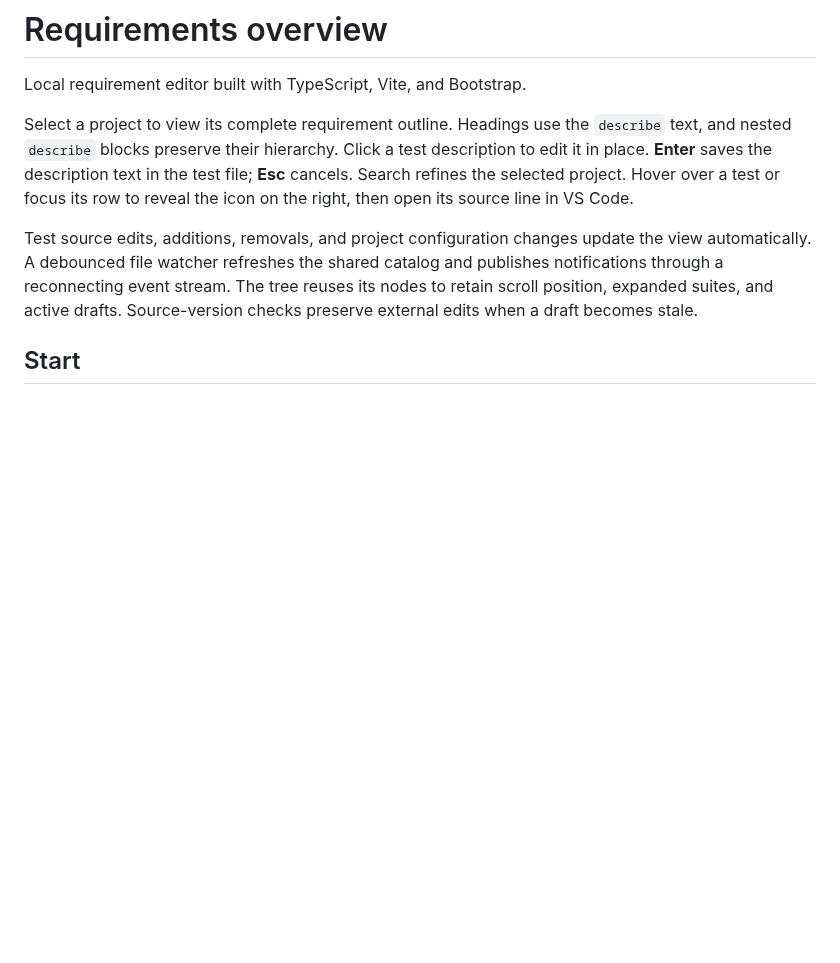
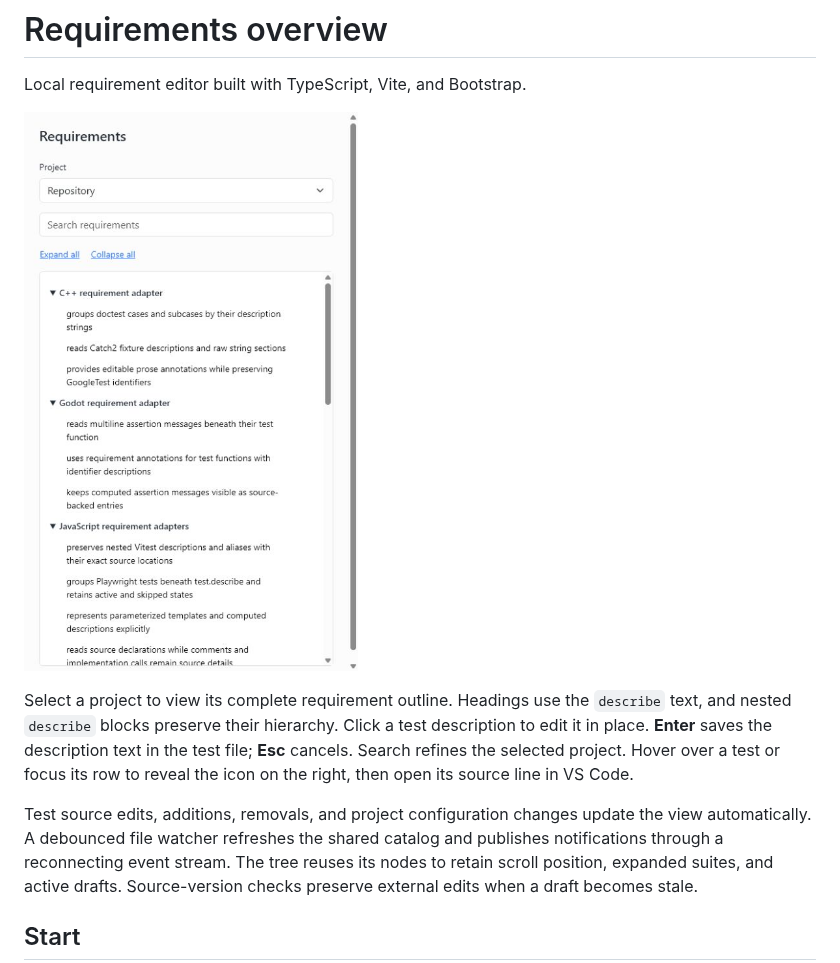
Before and after one commit to SanjoSolutions/requirements-overview, a Markdown page: README.md, the part around the change. Rendered like a GitHub page; pictures changed too: docs/requirements-overview.jpg (added); blank space fills up the shorter version.

Commit message:
Add screenshot of own requirements to README
Co-authored-by: Codex <noreply@openai.com>

```diff
--- a/README.md
+++ b/README.md
@@ -1,6 +1,8 @@
 # Requirements overview
 
 Local requirement editor built with TypeScript, Vite, and Bootstrap.
+
+![Requirements overview showing its own test requirements](docs/requirements-overview.jpg)
 
 Select a project to view its complete requirement outline. Headings use the `describe` text, and nested `describe` blocks preserve their hierarchy. Click a test description to edit it in place. **Enter** saves the description text in the test file; **Esc** cancels. Search refines the selected project. Hover over a test or focus its row to reveal the icon on the right, then open its source line in VS Code.
 
```
